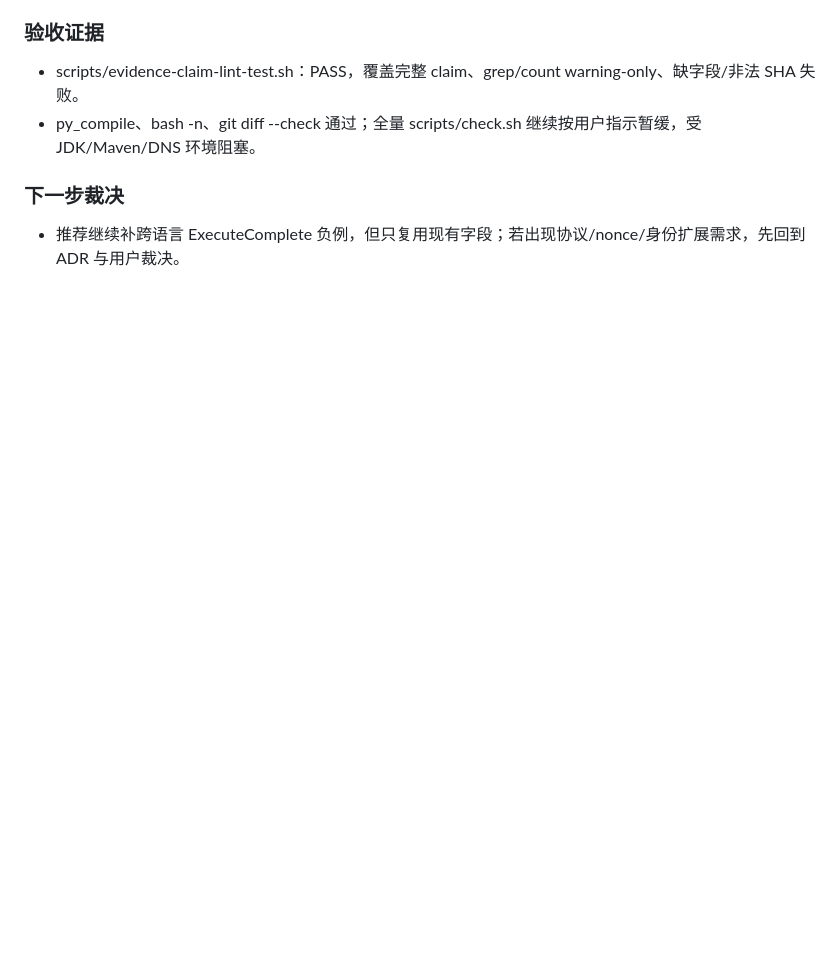
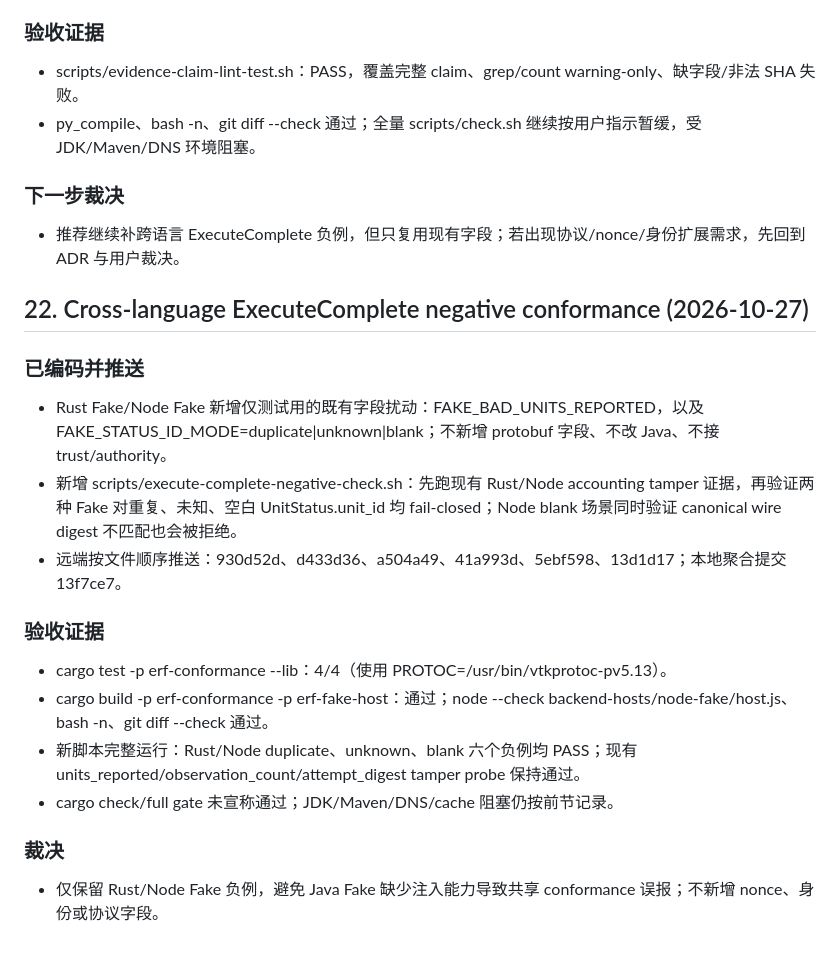
Before and after one commit to Bandersnatch0x/ruleops, a Markdown page: docs/research/use-case-issues-audit-20261024.md, the part around the change. GitHub-like rendering; blank space fills up the shorter version.

Commit message:
docs(audit): record cross-language negative conformance

```diff
--- a/docs/research/use-case-issues-audit-20261024.md
+++ b/docs/research/use-case-issues-audit-20261024.md
@@ -356,3 +356,23 @@ ERF（Enterprise Rule Factory）不是单纯的规则集合或 IDE 插件，而
 ### 下一步裁决
 
 - 推荐继续补跨语言 ExecuteComplete 负例，但只复用现有字段；若出现协议/nonce/身份扩展需求，先回到 ADR 与用户裁决。
+
+
+## 22. Cross-language ExecuteComplete negative conformance (2026-10-27)
+
+### 已编码并推送
+
+- Rust Fake/Node Fake 新增仅测试用的既有字段扰动：FAKE_BAD_UNITS_REPORTED，以及 FAKE_STATUS_ID_MODE=duplicate|unknown|blank；不新增 protobuf 字段、不改 Java、不接 trust/authority。
+- 新增 scripts/execute-complete-negative-check.sh：先跑现有 Rust/Node accounting tamper 证据，再验证两种 Fake 对重复、未知、空白 UnitStatus.unit_id 均 fail-closed；Node blank 场景同时验证 canonical wire digest 不匹配也会被拒绝。
+- 远端按文件顺序推送：930d52d、d433d36、a504a49、41a993d、5ebf598、13d1d17；本地聚合提交 13f7ce7。
+
+### 验收证据
+
+- cargo test -p erf-conformance --lib：4/4（使用 PROTOC=/usr/bin/vtkprotoc-pv5.13）。
+- cargo build -p erf-conformance -p erf-fake-host：通过；node --check backend-hosts/node-fake/host.js、bash -n、git diff --check 通过。
+- 新脚本完整运行：Rust/Node duplicate、unknown、blank 六个负例均 PASS；现有 units_reported/observation_count/attempt_digest tamper probe 保持通过。
+- cargo check/full gate 未宣称通过；JDK/Maven/DNS/cache 阻塞仍按前节记录。
+
+### 裁决
+
+- 仅保留 Rust/Node Fake 负例，避免 Java Fake 缺少注入能力导致共享 conformance 误报；不新增 nonce、身份或协议字段。
```
